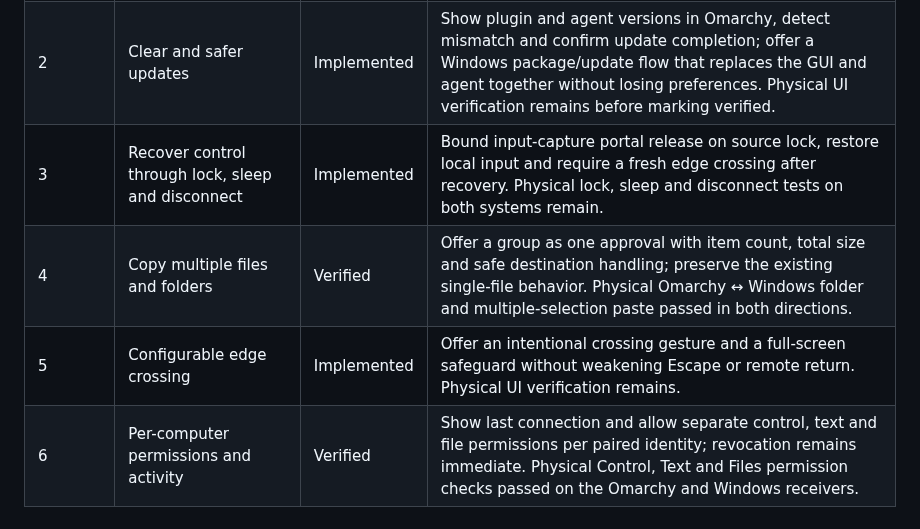
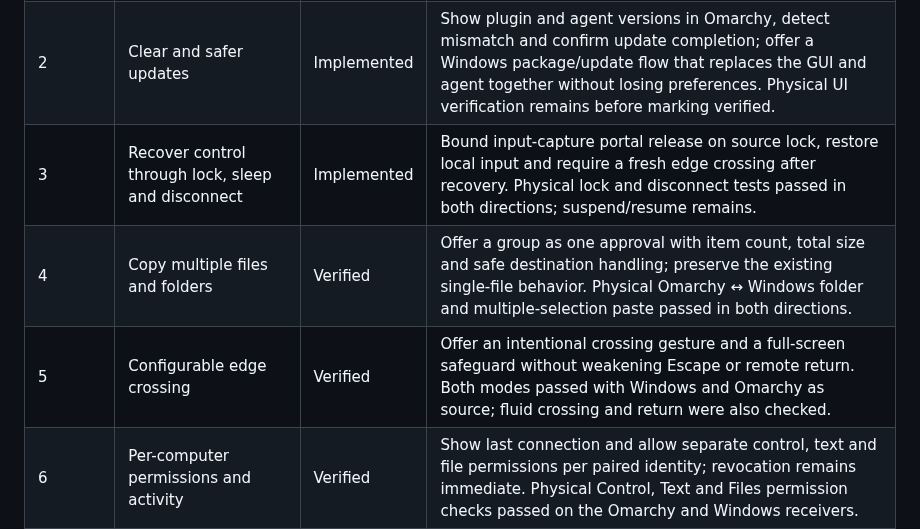
Before and after one commit to PuroDelphi/seamlesscontrol, a Markdown page: docs/IMPROVEMENTS-ALPHA.md, the part around one of its changes. Drawn GitHub-style.

```diff
--- a/docs/IMPROVEMENTS-ALPHA.md
+++ b/docs/IMPROVEMENTS-ALPHA.md
@@ -8,9 +8,9 @@ Status: **planned** → **in progress** → **implemented** → **verified**. An
 | --- | --- | --- | --- |
 | 1 | Connection diagnosis and repair in both interfaces | Implemented | Show agent, receiver, reachable control port, pairing and discovery results with a specific next action; do not claim that an open port proves the peer identity. Physical Omarchy ↔ Windows UI verification remains before marking verified. |
 | 2 | Clear and safer updates | Implemented | Show plugin and agent versions in Omarchy, detect mismatch and confirm update completion; offer a Windows package/update flow that replaces the GUI and agent together without losing preferences. Physical UI verification remains before marking verified. |
-| 3 | Recover control through lock, sleep and disconnect | Implemented | Bound input-capture portal release on source lock, restore local input and require a fresh edge crossing after recovery. Physical lock, sleep and disconnect tests on both systems remain. |
+| 3 | Recover control through lock, sleep and disconnect | Implemented | Bound input-capture portal release on source lock, restore local input and require a fresh edge crossing after recovery. Physical lock and disconnect tests passed in both directions; suspend/resume remains. |
 | 4 | Copy multiple files and folders | Verified | Offer a group as one approval with item count, total size and safe destination handling; preserve the existing single-file behavior. Physical Omarchy ↔ Windows folder and multiple-selection paste passed in both directions. |
-| 5 | Configurable edge crossing | Implemented | Offer an intentional crossing gesture and a full-screen safeguard without weakening Escape or remote return. Physical UI verification remains. |
+| 5 | Configurable edge crossing | Verified | Offer an intentional crossing gesture and a full-screen safeguard without weakening Escape or remote return. Both modes passed with Windows and Omarchy as source; fluid crossing and return were also checked. |
 | 6 | Per-computer permissions and activity | Verified | Show last connection and allow separate control, text and file permissions per paired identity; revocation remains immediate. Physical Control, Text and Files permission checks passed on the Omarchy and Windows receivers. |
 | 7 | Share files only during a connection | Verified | Pairing saves trust but does not enable background file sharing. Both sender and receiver require a live authenticated control session for copied and manual files. Ending it cancels pending offers and transfers. Physical Omarchy ↔ Windows tests passed in both directions. |
 
```
Also changed, not shown: other parts of docs/IMPROVEMENTS-ALPHA.md (+5 -3 lines).
